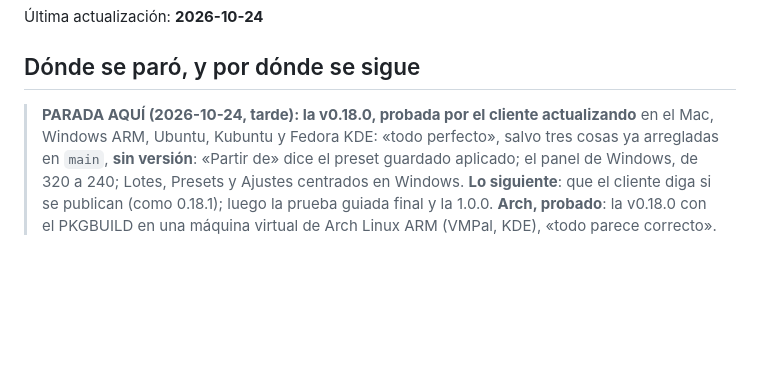
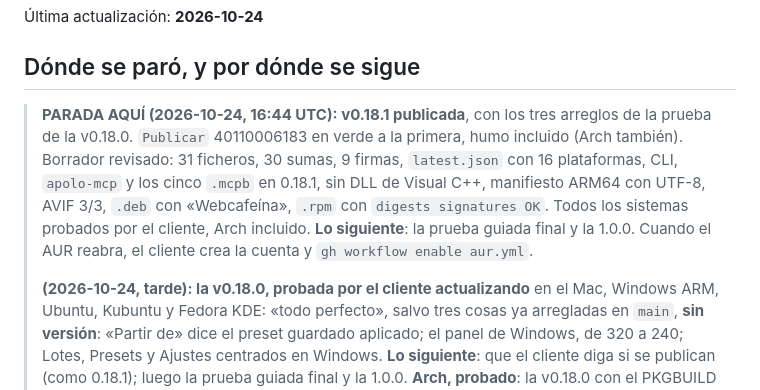
Before and after one commit to webcafeina/Apolo, a Markdown page: docs/estado.md, the part around the change. Rendered like a GitHub page; blank space fills up the shorter version.

Commit message:
Documentos: v0.18.1 publicada

```diff
--- a/docs/estado.md
+++ b/docs/estado.md
@@ -4,7 +4,15 @@
 
 ## Dónde se paró, y por dónde se sigue
 
-> **PARADA AQUÍ (2026-10-24, tarde): la v0.18.0, probada por el cliente actualizando** en el Mac,
+> **PARADA AQUÍ (2026-10-24, 16:44 UTC): v0.18.1 publicada**, con los tres arreglos de la prueba de
+> la v0.18.0. `Publicar` 40110006183 en verde a la primera, humo incluido (Arch también). Borrador
+> revisado: 31 ficheros, 30 sumas, 9 firmas, `latest.json` con 16 plataformas, CLI, `apolo-mcp` y
+> los cinco `.mcpb` en 0.18.1, sin DLL de Visual C++, manifiesto ARM64 con UTF-8, AVIF 3/3, `.deb`
+> con «Webcafeína», `.rpm` con `digests signatures OK`. Todos los sistemas probados por el cliente,
+> Arch incluido. **Lo siguiente**: la prueba guiada final y la 1.0.0. Cuando el AUR reabra, el
+> cliente crea la cuenta y `gh workflow enable aur.yml`.
+>
+> **(2026-10-24, tarde): la v0.18.0, probada por el cliente actualizando** en el Mac,
 > Windows ARM, Ubuntu, Kubuntu y Fedora KDE: «todo perfecto», salvo tres cosas ya arregladas en
 > `main`, **sin versión**: «Partir de» dice el preset guardado aplicado; el panel de Windows, de 320
 > a 240; Lotes, Presets y Ajustes centrados en Windows. **Lo siguiente**: que el cliente diga si se
```
Also changed, not shown: docs/sesiones.md (+3 -1 lines).
